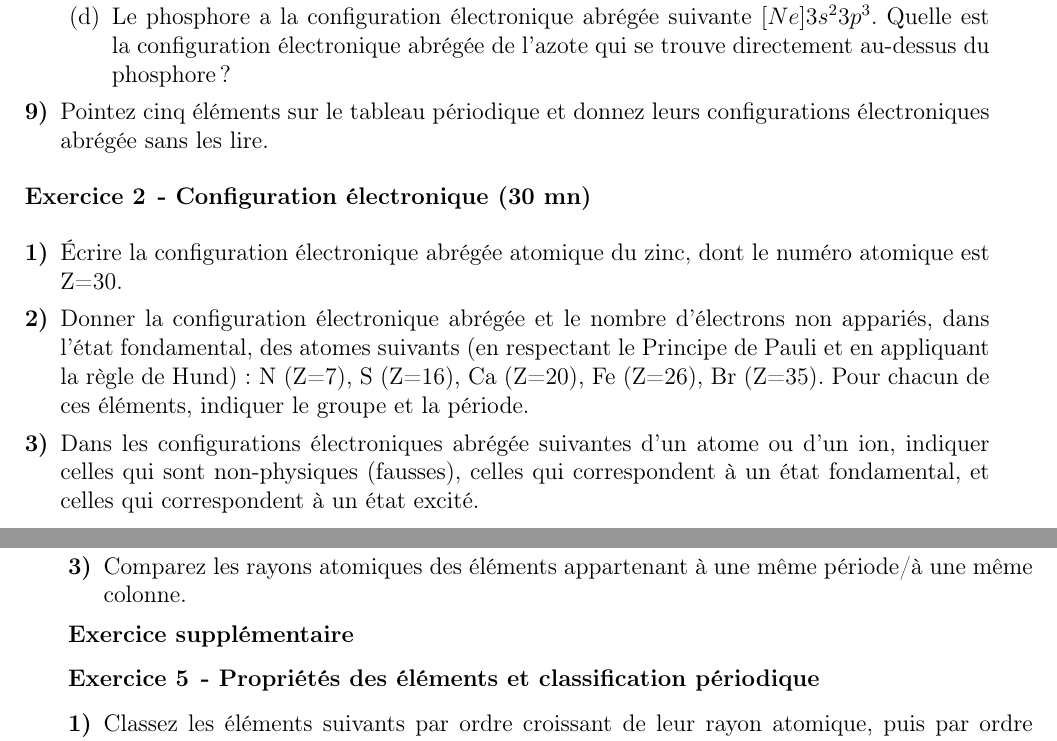
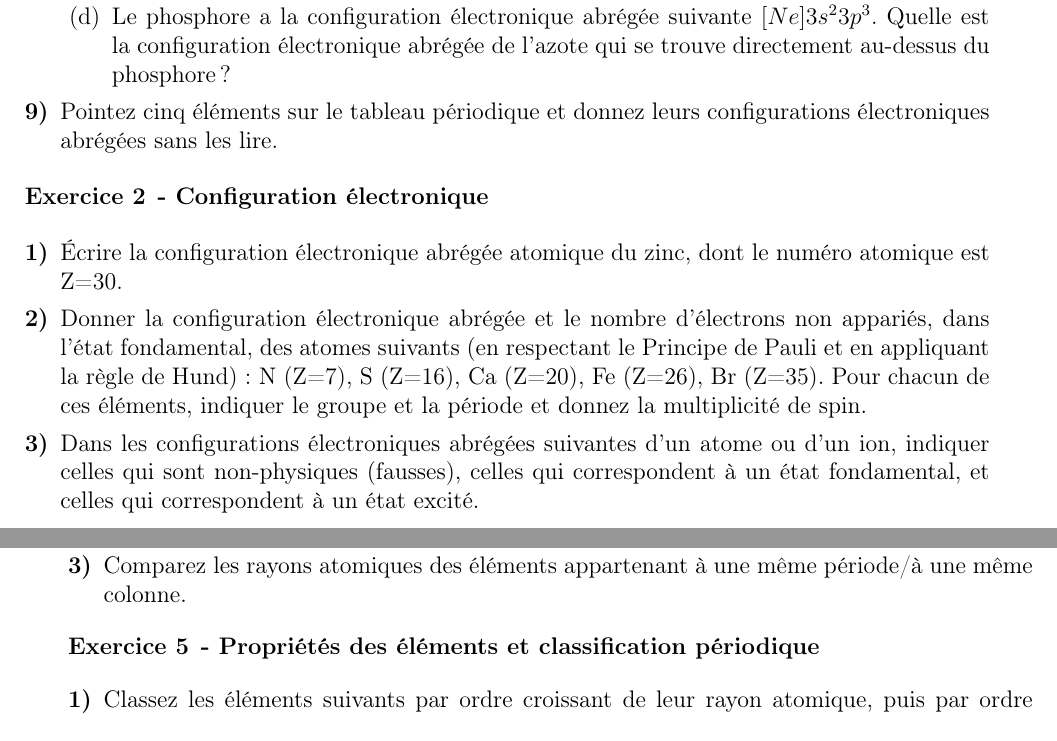
Before and after one commit to pnava/atomes_liaison_chimique, a LaTeX document (main_ue13.tex, which reads periodique.tex): two parts of pages 5 and 6 of 30, joined at a grey line, cut so that both start at the same text. Compiled offline with LaTeX, dvips and Ghostscript.

Commit message:
plus de temps

```diff
--- a/periodique.tex
+++ b/periodique.tex
@@ -78,10 +78,10 @@ Quelle est la configuration
 \end{enumerate}
 %%
 \item Pointez cinq \'el\'ements sur le tableau p\'eriodique et donnez leurs configurations
-\'electroniques abrégée sans les lire.
+\'electroniques abrégées sans les lire.
 \end{enumerate}
 %
-\exo{Configuration \'electronique (30 mn)}
+\exo{Configuration \'electronique}
 \begin{enumerate}[\bf 1)]
 \item \'Ecrire la configuration \'electronique abrégée atomique du zinc, dont le num\'ero
 atomique est Z=30.
@@ -90,9 +90,9 @@ atomique est Z=30.
 appari\'es, dans l'\'etat fondamental, des atomes suivants (en respectant le
 Principe de Pauli et en appliquant la r\`egle de Hund)~: N (Z=7), S (Z=16),
 Ca (Z=20), Fe (Z=26), Br (Z=35).
-Pour chacun de ces éléments, indiquer le groupe et la période.
+Pour chacun de ces éléments, indiquer le groupe et la période et donnez la multiplicité de spin.
 
-\item Dans les configurations \'electroniques abrégée suivantes d'un atome ou d'un ion,
+\item Dans les configurations \'electroniques abrégées suivantes d'un atome ou d'un ion,
 indiquer celles qui sont non-physiques (fausses), celles qui correspondent
 \`a un \'etat fondamental, et celles qui correspondent \`a un \'etat excit\'e.
 
@@ -181,7 +181,6 @@ Dans quelle colonne~?
 $_{22}^{48}$Ti, $_{32}^{71}$Ge et $_{38}^{88}$Sr.
 \item Comparez les rayons atomiques des \'el\'ements appartenant \`a une m\^eme p\'eriode/\`a une m\^eme colonne.
 \end{enumerate}
-{\bf Exercice supplémentaire}
 \exo{Propri\'et\'es des \'el\'ements et classification p\'eriodique}
 \begin{enumerate}[\bf 1)]
 %\item \'Ecrire la structure \'electronique des ions suivants : I$^-$, Fe$^{2+}$, Cr$^{3+}$.
```
Also changed, not shown: periodique.tex (2 more changed lines).
